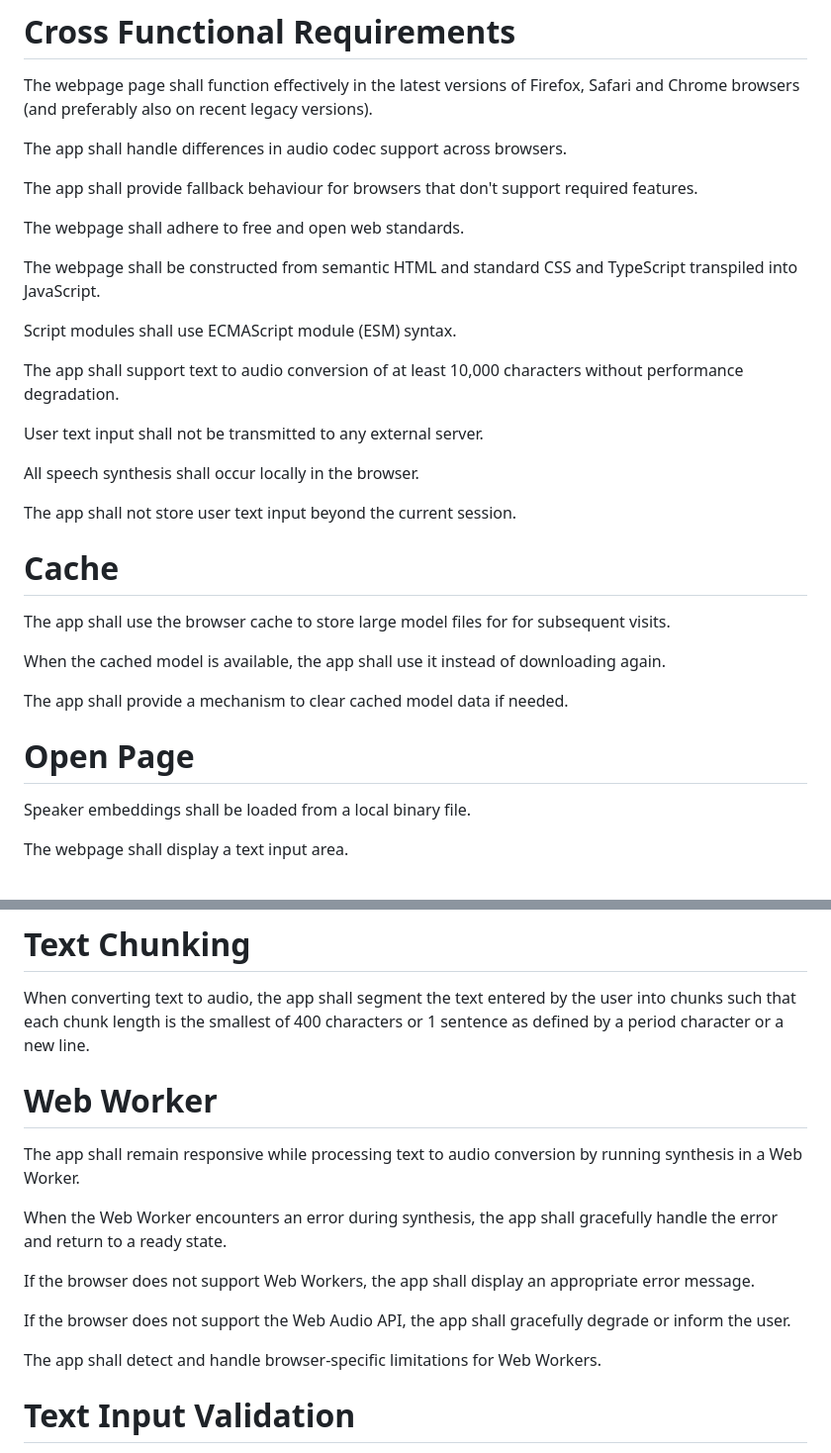
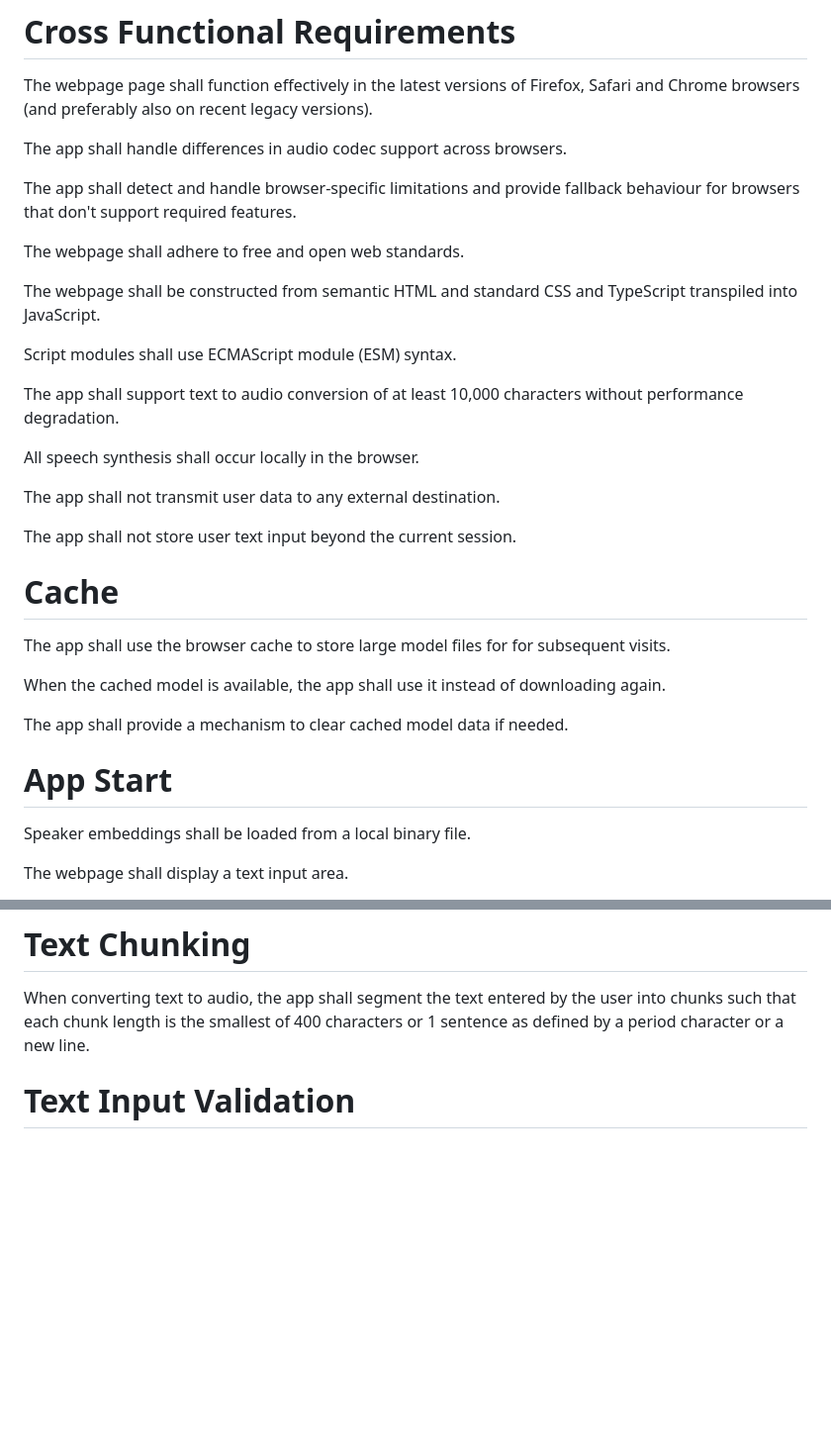
Before and after one commit to martinmphil/ron_reade, a Markdown page: docs/requirements.md, 2 parts joined by grey strips. Shown at 99% size. Drawn GitHub-style; blank space fills up the shorter version.

```diff
--- a/docs/requirements.md
+++ b/docs/requirements.md
@@ -3,7 +3,7 @@ The webpage page shall function effectively in the latest versions of Firefox, S
 
 The app shall handle differences in audio codec support across browsers.
 
-The app shall provide fallback behaviour for browsers that don't support required features.
+The app shall detect and handle browser-specific limitations and provide fallback behaviour for browsers that don't support required features.
 
 The webpage shall adhere to free and open web standards.
 
@@ -13,9 +13,9 @@ Script modules shall use ECMAScript module (ESM) syntax.
 
 The app shall support text to audio conversion of at least 10,000 characters without performance degradation.
 
-User text input shall not be transmitted to any external server.
+All speech synthesis shall occur locally in the browser.
 
-All speech synthesis shall occur locally in the browser.
+The app shall not transmit user data to any external destination.
 
 The app shall not store user text input beyond the current session.
 
@@ -26,7 +26,7 @@ When the cached model is available, the app shall use it instead of downloading
 
 The app shall provide a mechanism to clear cached model data if needed.
 
-# Open Page
+# App Start
 Speaker embeddings shall be loaded from a local binary file.
 
 The webpage shall display a text input area.
@@ -61,17 +61,6 @@ If network connectivity is lost during model download, then the app shall provid
 
 # Text Chunking
 When converting text to audio, the app shall segment the text entered by the user into chunks such that each chunk length is the smallest of 400 characters or 1 sentence as defined by a period character or a new line.
-
-# Web Worker
-The app shall remain responsive while processing text to audio conversion by running synthesis in a Web Worker.
-
-When the Web Worker encounters an error during synthesis, the app shall gracefully handle the error and return to a ready state.
-
-If the browser does not support Web Workers, the app shall display an appropriate error message.
-
-If the browser does not support the Web Audio API, the app shall gracefully degrade or inform the user.
-
-The app shall detect and handle browser-specific limitations for Web Workers.
 
 # Text Input Validation
 The text input area shall accept a maximum of 10,000 characters.
```
